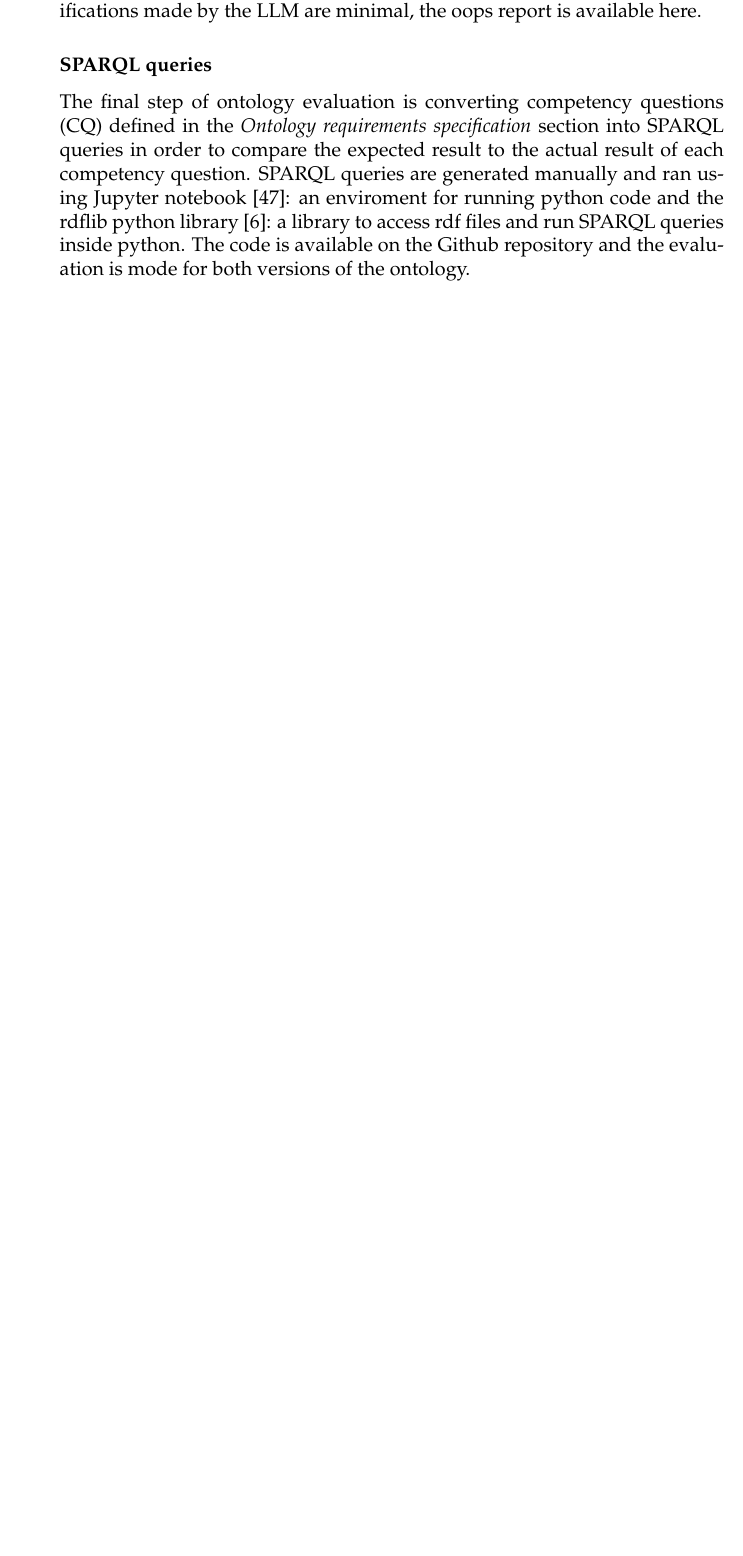
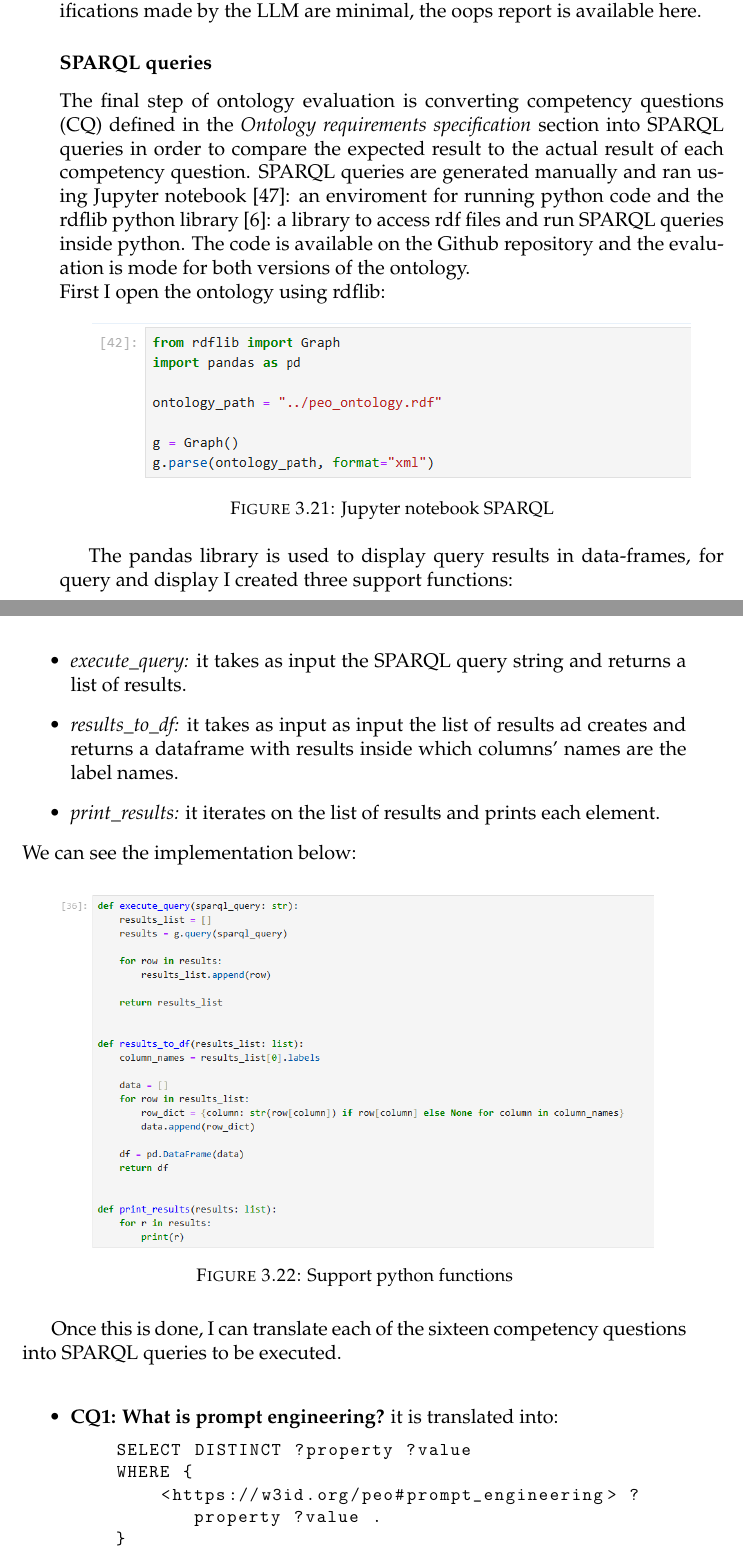
Before and after one commit to simonegramegna/Tesi_Simone_Gramegna_magistrale, a LaTeX thesis (main.tex, which reads Chapters/3_design_implementation.tex): part of page 104 of 118 before the commit and two parts of pages 104 and 105 of 118 after it, the two joined at a grey line, cut so that both start at the same text, the shorter picture padded with empty space. Compiled offline with pdfLaTeX.

Commit message:
work in progress on sparql

```diff
--- a/Chapters/3_design_implementation.tex
+++ b/Chapters/3_design_implementation.tex
@@ -1324,8 +1324,40 @@ In general, the detected pitfalls are caused by GPT-4's lack of understanding of
 
 
 \subsubsection{SPARQL queries}
-The final step of ontology evaluation is converting competency questions (CQ) defined in the \textit{Ontology requirements specification} section into SPARQL queries in order to compare the expected result to the actual result of each competency question. SPARQL queries are generated manually and ran using Jupyter notebook \cite{jupyter}: an enviroment for running python code and the rdflib python library \cite{rdflib}: a library to access rdf files and run SPARQL queries inside python. The code is available on the \href{https://github.com/simonegramegna/peo/tree/main/evaluation}{Github repository} and the evaluation is mode for both versions of the ontology.
+The final step of ontology evaluation is converting competency questions (CQ) defined in the \textit{Ontology requirements specification} section into SPARQL queries in order to compare the expected result to the actual result of each competency question. SPARQL queries are generated manually and ran using Jupyter notebook \cite{jupyter}: an enviroment for running python code and the rdflib python library \cite{rdflib}: a library to access rdf files and run SPARQL queries inside python. The code is available on the \href{https://github.com/simonegramegna/peo/tree/main/evaluation}{Github repository} and the evaluation is mode for both versions of the ontology.\\
+First I open the ontology using rdflib:
+\begin{figure}[H]
+    \centering
+    \includegraphics[width=0.9\linewidth]{Figures/fig_45.png}
+    \caption{Jupyter notebook SPARQL}
+    \label{fig:enter-label}
+\end{figure}
+The pandas library is used to display query results in data-frames, for query and display I created three support functions:
+\begin{itemize}
+    \item \textit{execute\_query:} it takes as input the SPARQL query string and returns a list of results.
 
+    \item \textit{results\_to\_df:} it takes as input as input the list of results ad creates and returns a dataframe with results inside which columns' names are the label names.
+
+    \item \textit{print\_results:} it iterates on the list of results and prints each element.
+\end{itemize}
+We can see the implementation below:
+\begin{figure}[H]
+    \centering
+    \includegraphics[width=0.9\linewidth]{Figures/fig_46.png}
+    \caption{Support python functions}
+    \label{fig:enter-label}
+\end{figure}
+Once this is done, I can translate each of the sixteen competency questions into SPARQL queries to be executed.\\
+\begin{itemize}
+    \item \textbf{CQ1: What is prompt engineering?} it is translated into:
+    \begin{lstlisting}
+    SELECT DISTINCT ?property ?value
+    WHERE {
+        <https://w3id.org/peo#prompt_engineering> ?property ?value .
+    }
+    \end{lstlisting}
+
+\end{itemize}
 
 \newpage
 \section{Ontology publication and maintenance}
```
Also changed, not shown: Figures/fig_45.png (added), Figures/fig_46.png (added).
